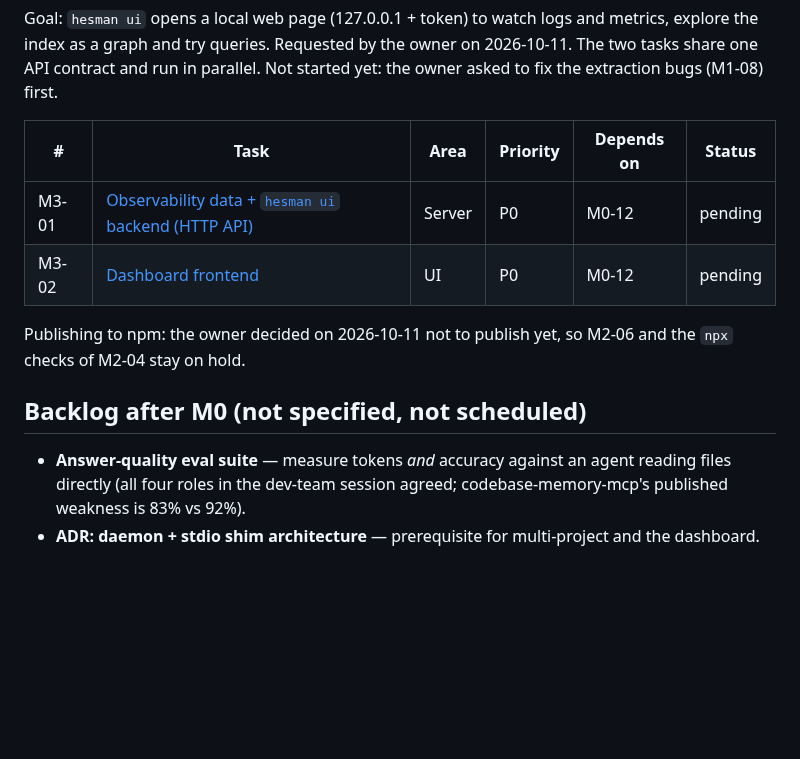
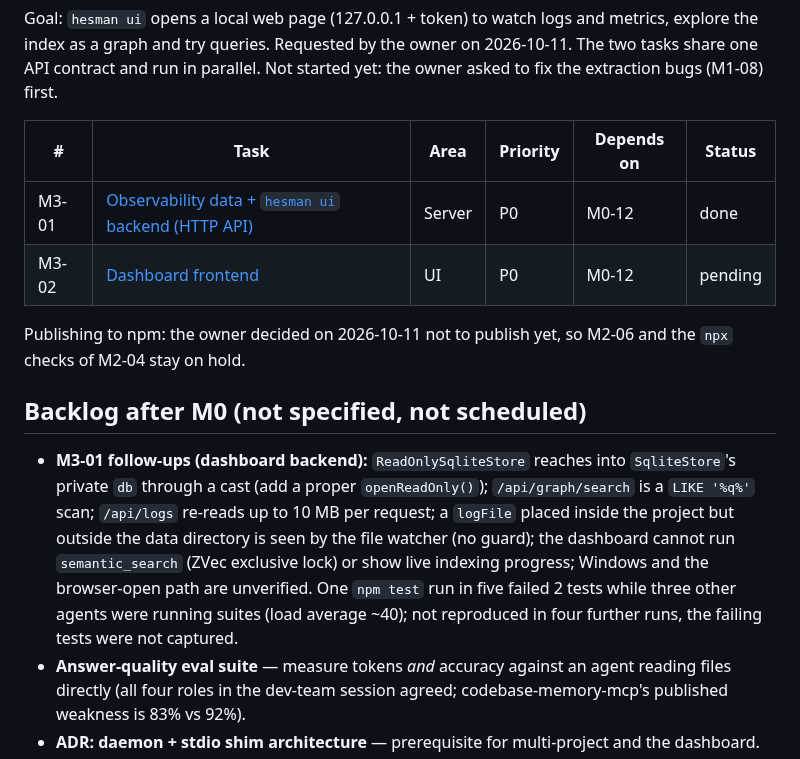
Before and after one commit to ocsen-hoc-code/hesman-mcp, a Markdown page: tasks/STATUS.md, the part around one of its changes. Drawn GitHub-style; blank space fills up the shorter version.

Commit message:
docs(tasks): mark M3-01 done
Co-Authored-By: Claude Opus 5.5 (1M context) <noreply@anthropic.com>

```diff
--- a/tasks/STATUS.md
+++ b/tasks/STATUS.md
@@ -72,13 +72,14 @@ Goal: `hesman ui` opens a local web page (127.0.0.1 + token) to watch logs and m
 
 | # | Task | Area | Priority | Depends on | Status |
 |---|---|---|---|---|---|
-| M3-01 | [Observability data + `hesman ui` backend (HTTP API)](M3-01-observability-and-ui-api.md) | Server | P0 | M0-12 | pending |
+| M3-01 | [Observability data + `hesman ui` backend (HTTP API)](M3-01-observability-and-ui-api.md) | Server | P0 | M0-12 | done |
 | M3-02 | [Dashboard frontend](M3-02-dashboard-frontend.md) | UI | P0 | M0-12 | pending |
 
 Publishing to npm: the owner decided on 2026-10-11 not to publish yet, so M2-06 and the `npx` checks of M2-04 stay on hold.
 
 ## Backlog after M0 (not specified, not scheduled)
 
+- **M3-01 follow-ups (dashboard backend):** `ReadOnlySqliteStore` reaches into `SqliteStore`'s private `db` through a cast (add a proper `openReadOnly()`); `/api/graph/search` is a `LIKE '%q%'` scan; `/api/logs` re-reads up to 10 MB per request; a `logFile` placed inside the project but outside the data directory is seen by the file watcher (no guard); the dashboard cannot run `semantic_search` (ZVec exclusive lock) or show live indexing progress; Windows and the browser-open path are unverified. One `npm test` run in five failed 2 tests while three other agents were running suites (load average ~40); not reproduced in four further runs, the failing tests were not captured.
 - **Answer-quality eval suite** — measure tokens *and* accuracy against an agent reading files directly (all four roles in the dev-team session agreed; codebase-memory-mcp's published weakness is 83% vs 92%).
 - **ADR: daemon + stdio shim architecture** — prerequisite for multi-project and the dashboard.
 - **Multi-project support** and **web dashboard** (bind 127.0.0.1, token-protected).
```
Also changed, not shown: other parts of tasks/STATUS.md (+1 -1 lines).
